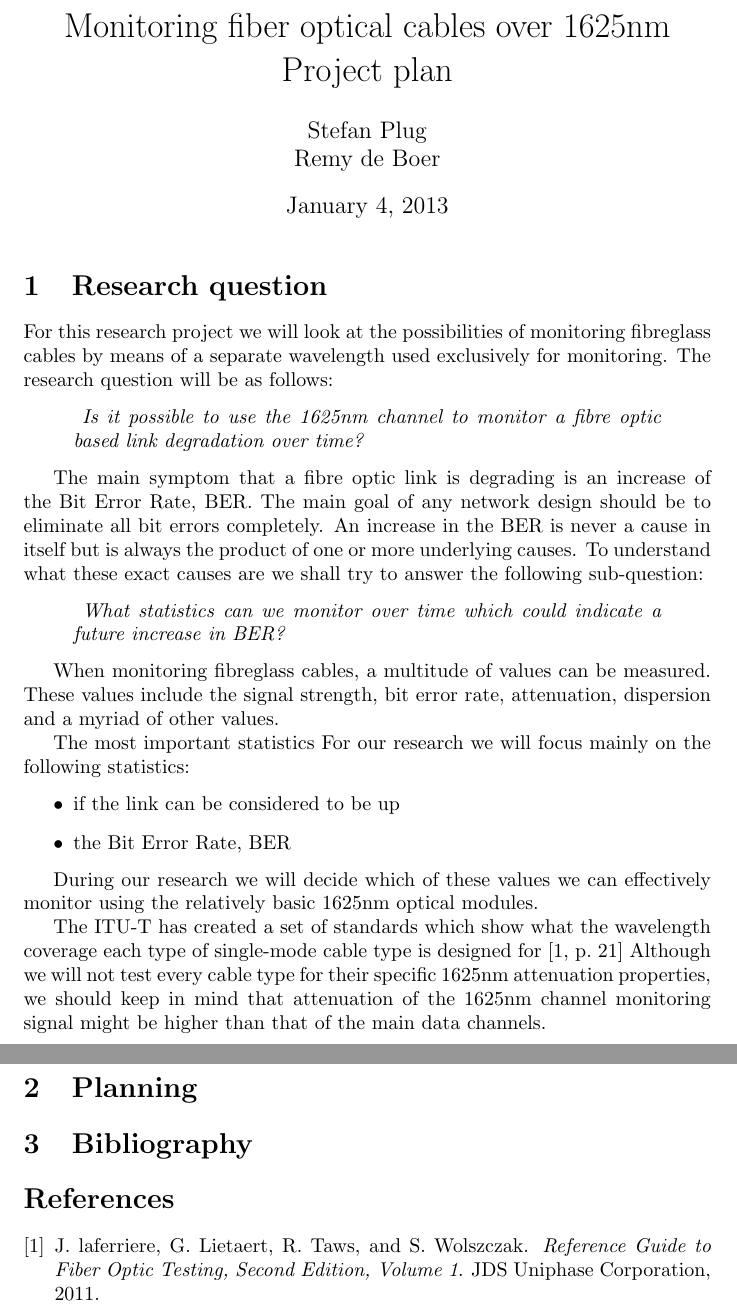
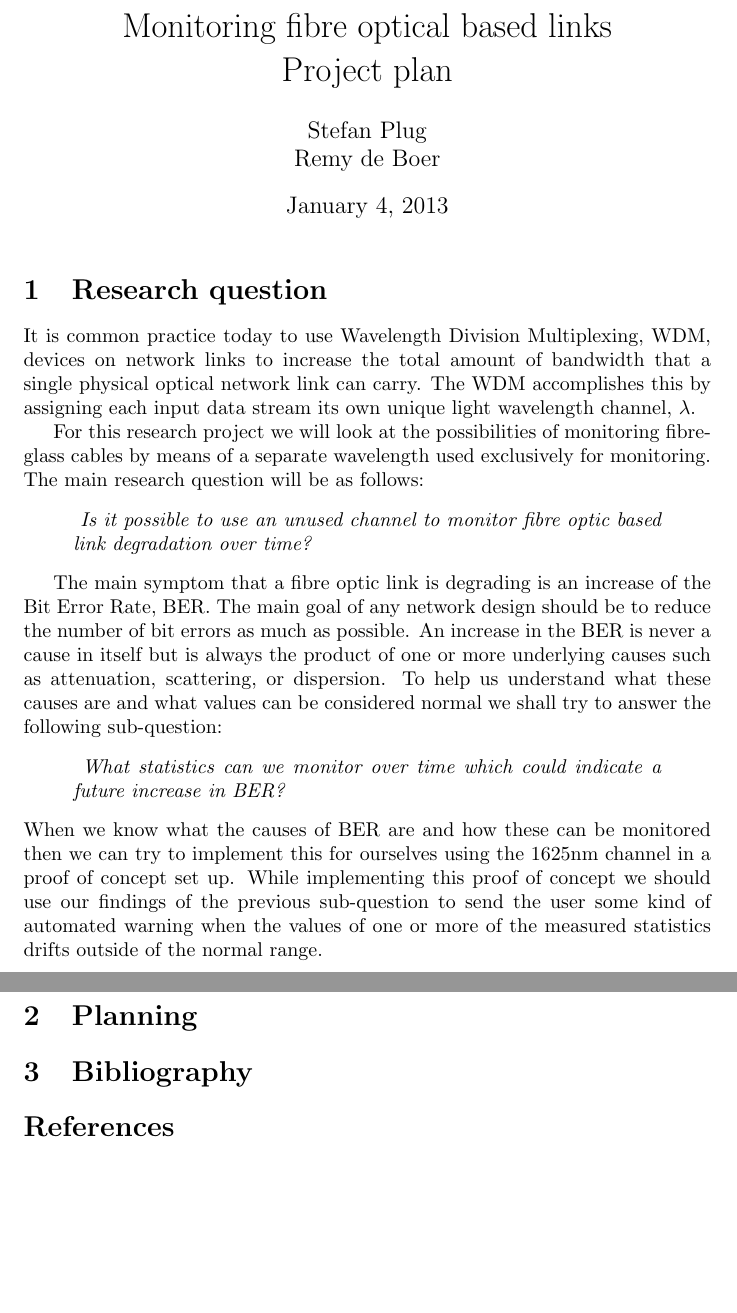
Before and after one commit to remydb/rp1, a LaTeX document (projectplan.tex): two parts of pages 1 and 2 of 2, joined at a grey line, cut at the place of the change, the shorter picture padded with empty space. Compiled offline with pdfLaTeX.

Commit message:
completed draft of the project plan description

```diff
--- a/projectplan.tex
+++ b/projectplan.tex
@@ -1,50 +1,33 @@
 \documentclass{article}
+\usepackage{comment}
 \begin{document}
 
-\title{Monitoring fiber optical cables over 1625nm\\Project plan}
+\title{Monitoring fibre optical based links\\Project plan}
 \author{Stefan Plug\\Remy de Boer}
 \date{\today}
 \maketitle
 
 \section{Research question}
+It is common practice today to use Wavelength Division Multiplexing, WDM, devices on network links to increase the total amount of bandwidth that a single physical optical network link can carry. The WDM accomplishes this by assigning each input data stream its own unique light wavelength channel, $\lambda$.
+
 For this research project we will look at the possibilities of monitoring fibreglass cables by means of a separate wavelength used exclusively for monitoring.
-The research question will be as follows:
+The main research question will be as follows:
 \begin{quote}
 \textit{
-Is it possible to use the 1625nm channel to monitor a fibre optic based link degradation over time?
+Is it possible to use an unused channel to monitor fibre optic based link degradation over time?
 }
 \end{quote}
 
 The main symptom that a fibre optic link is degrading is an increase of the Bit Error Rate, BER.
-The main goal of any network design should be to eliminate all bit errors completely.
-An increase in the BER is never a cause in itself but is always the product of one or more underlying causes. To understand what these exact causes are we shall try to answer the following sub-question:
+The main goal of any network design should be to reduce the number of bit errors as much as possible.
+An increase in the BER is never a cause in itself but is always the product of one or more underlying causes such as attenuation, scattering, or dispersion. To help us understand what these causes are and what values can be considered normal we shall try to answer the following sub-question:
 \begin{quote}
 \textit{
 What statistics can we monitor over time which could indicate a future increase in BER?
 }
 \end{quote}
-
-
-
-When monitoring fibreglass cables, a multitude of values can be measured.
-These values include the signal strength, bit error rate, attenuation, dispersion and a myriad of other values.
-
-The most important statistics For our research we will focus mainly on the following statistics:
-\begin{itemize}
-\item if the link can be considered to be up
-\item the Bit Error Rate, BER
-\end{itemize}
-
-During our research we will decide which of these values we can effectively monitor using the relatively basic 1625nm optical modules.
-
-
-
-The ITU-T has created a set of standards which show what the wavelength coverage each type of single-mode cable type is designed for \cite[p.~21]{refguide:2011}
-Although we will not test every cable type for their specific 1625nm attenuation properties, we should keep in mind that attenuation of the 1625nm channel monitoring signal might be higher than that of the main data channels.
-
-
-
-
+When we know what the causes of BER are and how these can be monitored then we can try to implement this for ourselves using the 1625nm channel in a proof of concept set up.
+While implementing this proof of concept we should use our findings of the previous sub-question to send the user some kind of automated warning when the values of one or more of the measured statistics drifts outside of the normal range.
 
 \section{Planning}
 
```
